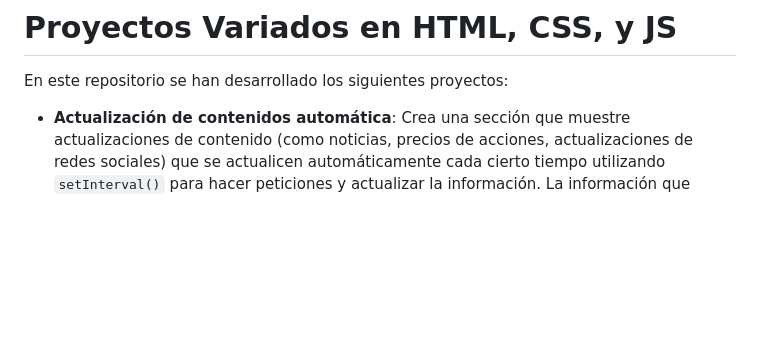
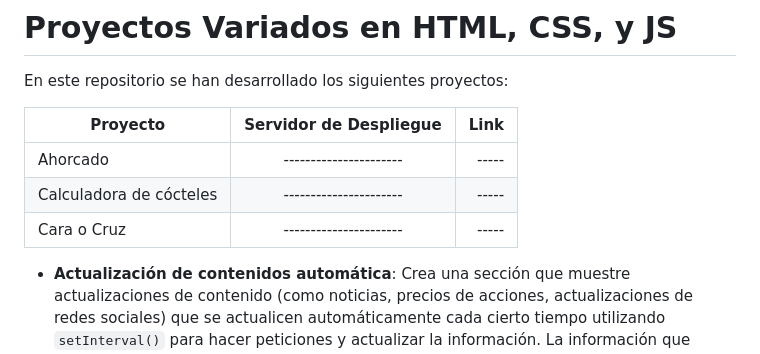
Before and after one commit to JuananA1000/Proyectos-Varios, a Markdown page: README.md, the part around the change. Drawn GitHub-style; blank space fills up the shorter version.

```diff
--- a/README.md
+++ b/README.md
@@ -3,6 +3,11 @@
 
 En este repositorio se han desarrollado los siguientes proyectos:
 
+|   Proyecto    | Servidor de Despliegue | Link  |
+| ------------- |:----------------------:| -----:|
+| Ahorcado      | ---------------------- | ----- |
+| Calculadora de cócteles | ---------------------- | ----- |
+| Cara o Cruz | ---------------------- | ----- |
 
 - **Actualización de contenidos automática**: Crea una sección que muestre actualizaciones de contenido (como  noticias, precios de acciones, actualizaciones de redes sociales) que se actualicen automáticamente cada cierto tiempo utilizando `setInterval()` para hacer peticiones y actualizar la información. La información que utilizaremos la sacaremos de esta [API](https://api.chucknorris.io/) de Chuck Norris, asi simplificamos las cosas. Además, como esta API está en inglés, la traduciremos al español.
 
```
